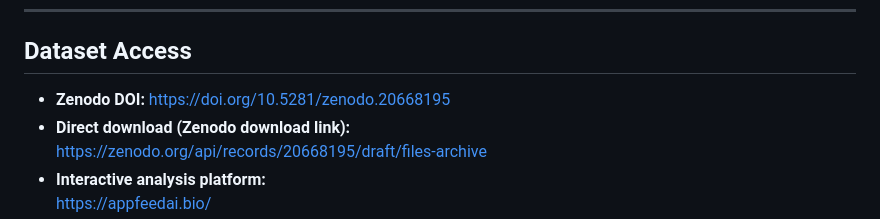
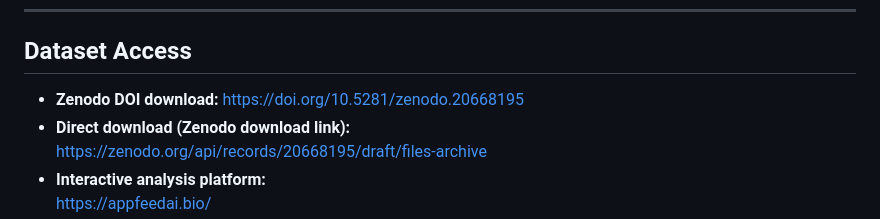
Before and after one commit to dhana2403/GTEx_Pro, a Markdown page: README.md, the part around the change. Rendered like a GitHub page.

```diff
--- a/README.md
+++ b/README.md
@@ -18,7 +18,7 @@ This resource is designed to support reproducible academic research and data-dri
 
 ## Dataset Access
 
-- **Zenodo DOI:** https://doi.org/10.5281/zenodo.20668195
+- **Zenodo DOI download:** https://doi.org/10.5281/zenodo.20668195
 - **Direct download (Zenodo download link):**
   https://zenodo.org/api/records/20668195/draft/files-archive
 - **Interactive analysis platform:**
```
